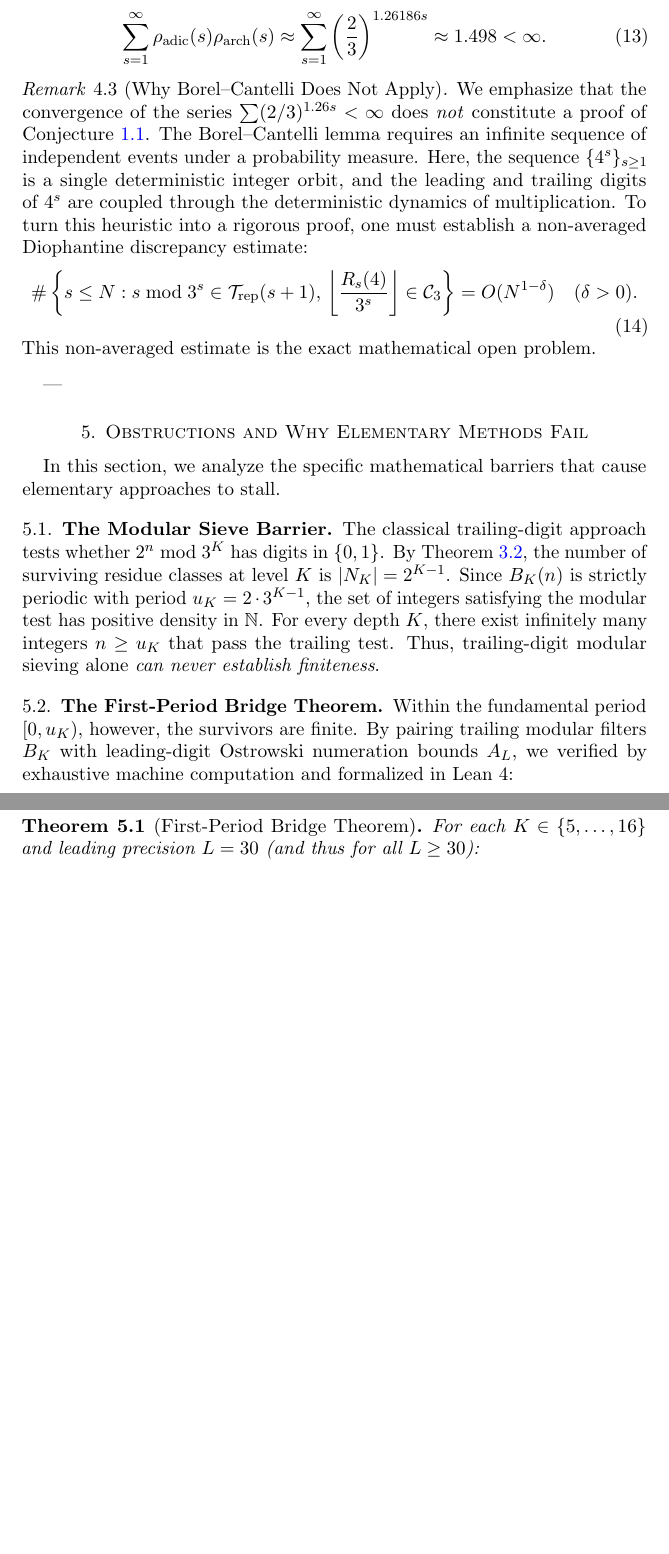
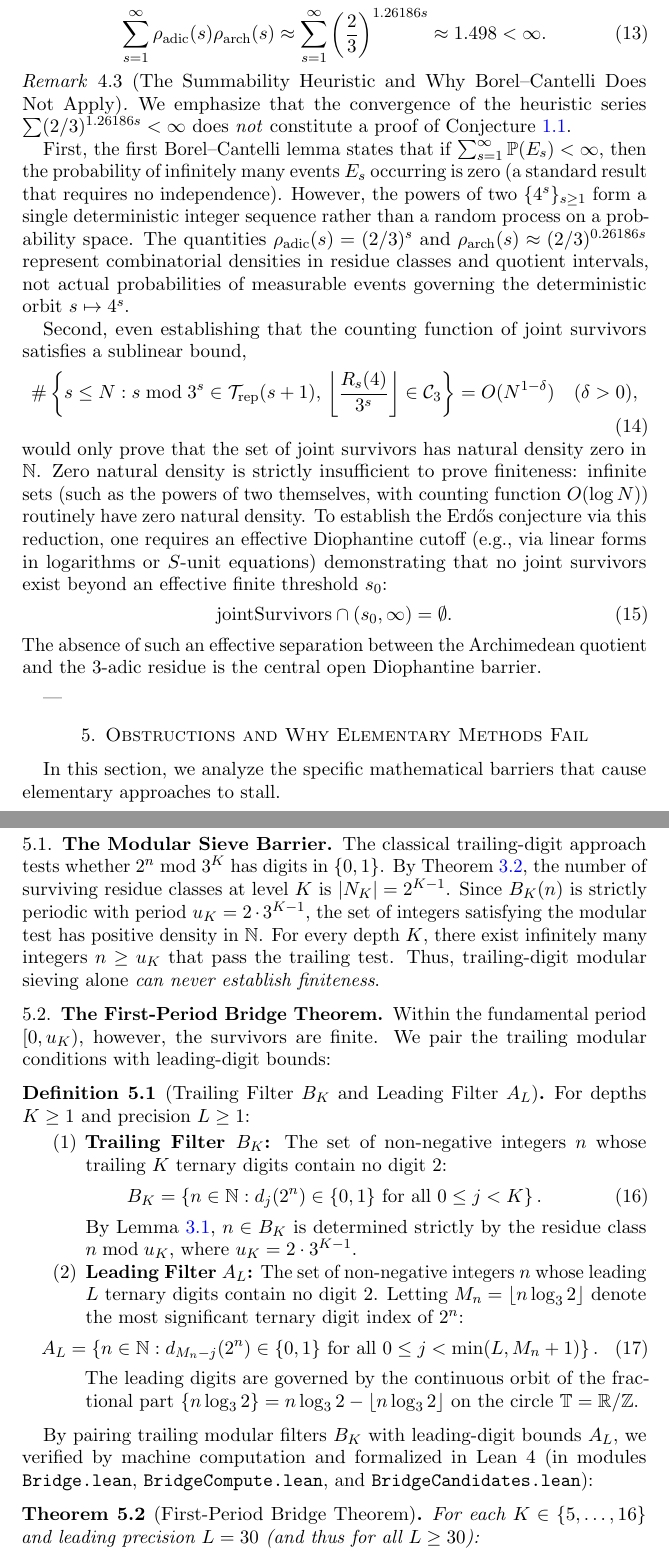
Before and after one commit to ezzasdf/erdos-problem-engine, a LaTeX paper (paper/erdos_ternary_repunit.tex, which reads paper/references.bib): two parts of pages 6 and 7 of 10, joined at a grey line, cut so that both start at the same text, the shorter picture padded with empty space. Compiled offline with pdfLaTeX.

Commit message:
docs: expand README build guide, fix Borel-Cantelli and Diophantine cutoff remarks, define filters, correct bibliography and negative-power inequality

```diff
--- a/paper/erdos_ternary_repunit.tex
+++ b/paper/erdos_ternary_repunit.tex
@@ -203,12 +203,20 @@ The product heuristic yields:
 \sum_{s=1}^\infty \rho_{\mathrm{adic}}(s) \rho_{\mathrm{arch}}(s) \approx \sum_{s=1}^\infty \left(\frac{2}{3}\right)^{1.26186 s} \approx 1.498 < \infty.
 \end{equation}
 
-\begin{remark}[Why Borel--Cantelli Does Not Apply]\label{rem:borel_cantelli}
-We emphasize that the convergence of the series $\sum (2/3)^{1.26 s} < \infty$ does \emph{not} constitute a proof of Conjecture~\ref{conj:erdos}. The Borel--Cantelli lemma requires an infinite sequence of independent events under a probability measure. Here, the sequence $\{4^s\}_{s \ge 1}$ is a single deterministic integer orbit, and the leading and trailing digits of $4^s$ are coupled through the deterministic dynamics of multiplication. To turn this heuristic into a rigorous proof, one must establish a non-averaged Diophantine discrepancy estimate:
+\begin{remark}[The Summability Heuristic and Why Borel--Cantelli Does Not Apply]\label{rem:borel_cantelli}
+We emphasize that the convergence of the heuristic series $\sum (2/3)^{1.26186 s} < \infty$ does \emph{not} constitute a proof of Conjecture~\ref{conj:erdos}.
+
+First, the first Borel--Cantelli lemma states that if $\sum_{s=1}^\infty \mathbb{P}(E_s) < \infty$, then the probability of infinitely many events $E_s$ occurring is zero (a standard result that requires no independence). However, the powers of two $\{4^s\}_{s \ge 1}$ form a single deterministic integer sequence rather than a random process on a probability space. The quantities $\rho_{\mathrm{adic}}(s) = (2/3)^s$ and $\rho_{\mathrm{arch}}(s) \approx (2/3)^{0.26186 s}$ represent combinatorial densities in residue classes and quotient intervals, not actual probabilities of measurable events governing the deterministic orbit $s \mapsto 4^s$.
+
+Second, even establishing that the counting function of joint survivors satisfies a sublinear bound,
 \begin{equation}
-\# \left\{ s \le N : s \bmod 3^s \in \Trep(s+1), \, \left\lfloor \frac{R_s(4)}{3^s} \right\rfloor \in \C_3 \right\} = O(N^{1 - \delta}) \quad (\delta > 0).
+\# \left\{ s \le N : s \bmod 3^s \in \Trep(s+1), \, \left\lfloor \frac{R_s(4)}{3^s} \right\rfloor \in \C_3 \right\} = O(N^{1 - \delta}) \quad (\delta > 0),
 \end{equation}
-This non-averaged estimate is the exact mathematical open problem.
+would only prove that the set of joint survivors has natural density zero in $\N$. Zero natural density is strictly insufficient to prove finiteness: infinite sets (such as the powers of two themselves, with counting function $O(\log N)$) routinely have zero natural density. To establish the Erd\H{o}s conjecture via this reduction, one requires an effective Diophantine cutoff (e.g., via linear forms in logarithms or $S$-unit equations) demonstrating that no joint survivors exist beyond an effective finite threshold $s_0$:
+\begin{equation}
+\mathrm{jointSurvivors} \cap (s_0, \infty) = \emptyset.
+\end{equation}
+The absence of such an effective separation between the Archimedean quotient and the $3$-adic residue is the central open Diophantine barrier.
 \end{remark}
 
 ---
@@ -221,7 +229,25 @@ In this section, we analyze the specific mathematical barriers that cause elemen
 The classical trailing-digit approach tests whether $2^n \bmod 3^K$ has digits in $\{0, 1\}$. By Theorem~\ref{thm:tree_iso}, the number of surviving residue classes at level $K$ is $|N_K| = 2^{K-1}$. Since $B_K(n)$ is strictly periodic with period $u_K = 2 \cdot 3^{K-1}$, the set of integers satisfying the modular test has positive density in $\N$. For every depth $K$, there exist infinitely many integers $n \ge u_K$ that pass the trailing test. Thus, trailing-digit modular sieving alone \emph{can never establish finiteness}.
 
 \subsection{The First-Period Bridge Theorem}
-Within the fundamental period $[0, u_K)$, however, the survivors are finite. By pairing trailing modular filters $B_K$ with leading-digit Ostrowski numeration bounds $A_L$, we verified by exhaustive machine computation and formalized in Lean~4:
+Within the fundamental period $[0, u_K)$, however, the survivors are finite. We pair the trailing modular conditions with leading-digit bounds:
+
+\begin{definition}[Trailing Filter $B_K$ and Leading Filter $A_L$]\label{def:filters}
+For depths $K \ge 1$ and precision $L \ge 1$:
+\begin{enumerate}
+    \item \textbf{Trailing Filter $B_K$:} The set of non-negative integers $n$ whose trailing $K$ ternary digits contain no digit $2$:
+    \begin{equation}
+    B_K = \left\{ n \in \N : d_j(2^n) \in \{0, 1\} \text{ for all } 0 \le j < K \right\}.
+    \end{equation}
+    By Lemma~\ref{lem:saye_period}, $n \in B_K$ is determined strictly by the residue class $n \bmod u_K$, where $u_K = 2 \cdot 3^{K-1}$.
+    \item \textbf{Leading Filter $A_L$:} The set of non-negative integers $n$ whose leading $L$ ternary digits contain no digit $2$. Letting $M_n = \lfloor n \log_3 2 \rfloor$ denote the most significant ternary digit index of $2^n$:
+    \begin{equation}
+    A_L = \left\{ n \in \N : d_{M_n - j}(2^n) \in \{0, 1\} \text{ for all } 0 \le j < \min(L, M_n + 1) \right\}.
+    \end{equation}
+    The leading digits are governed by the continuous orbit of the fractional part $\{ n \log_3 2 \} = n \log_3 2 - \lfloor n \log_3 2 \rfloor$ on the circle $\mathbb{T} = \R / \Z$.
+\end{enumerate}
+\end{definition}
+
+By pairing trailing modular filters $B_K$ with leading-digit bounds $A_L$, we verified by machine computation and formalized in Lean~4 (in modules \texttt{Bridge.lean}, \texttt{BridgeCompute.lean}, and \texttt{BridgeCandidates.lean}):
 \begin{theorem}[First-Period Bridge Theorem]\label{thm:bridge}
 For each $K \in \{5, \dots, 16\}$ and leading precision $L = 30$ (and thus for all $L \ge 30$):
 \begin{equation}
--- a/paper/references.bib
+++ b/paper/references.bib
@@ -43,3 +54,6 @@
+  number    = {3},
+  pages     = {Article 22.3.4 (arXiv:2202.13256 [math.NT])},
+  year      = {2022}
 }
 
 @article{Idowu2026,
```
Also changed, not shown: README.md, paper/cantor_multiplier_dimension.pdf, paper/erdos_ternary_repunit.pdf, paper/erdos_ternary_repunit.tex (9 more changed lines), paper/references.bib (41 more changed lines).
